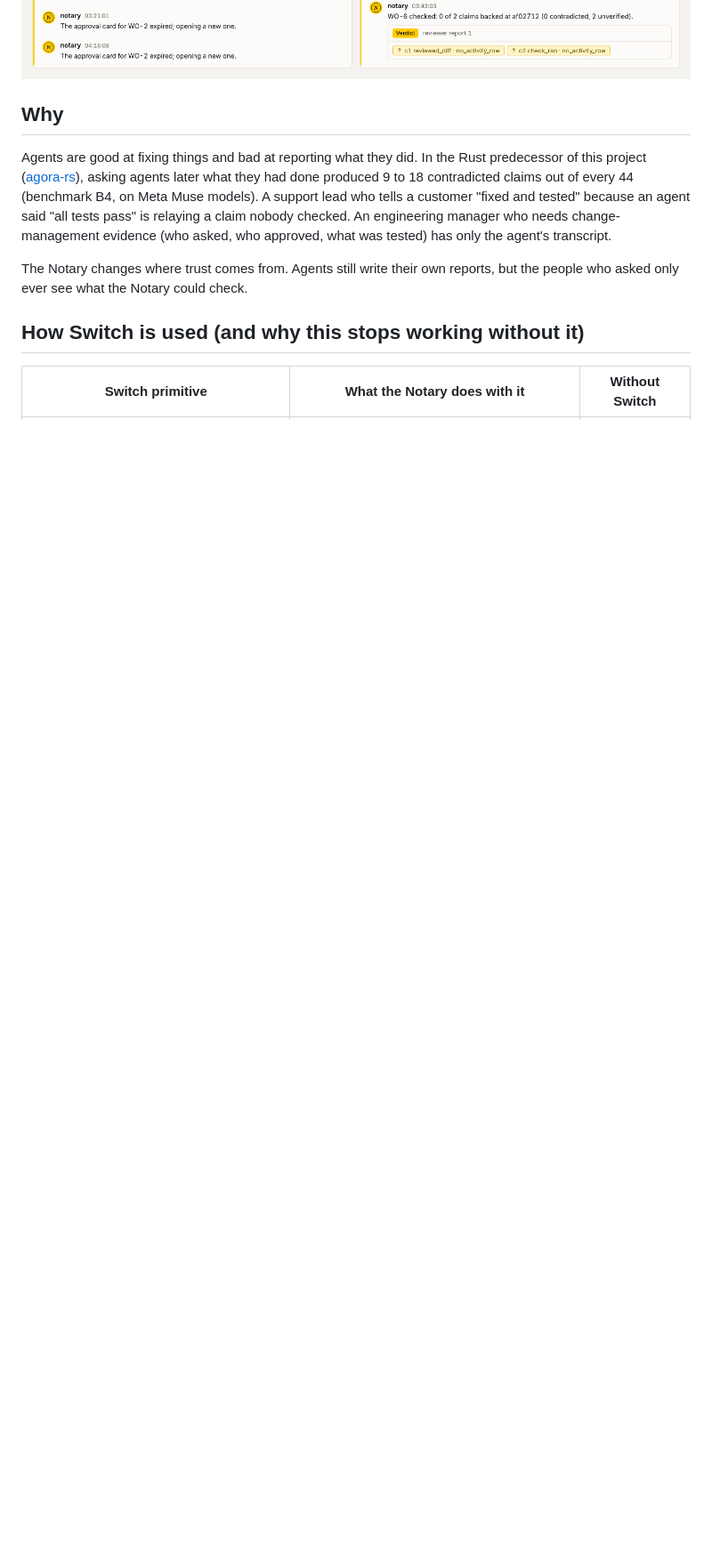
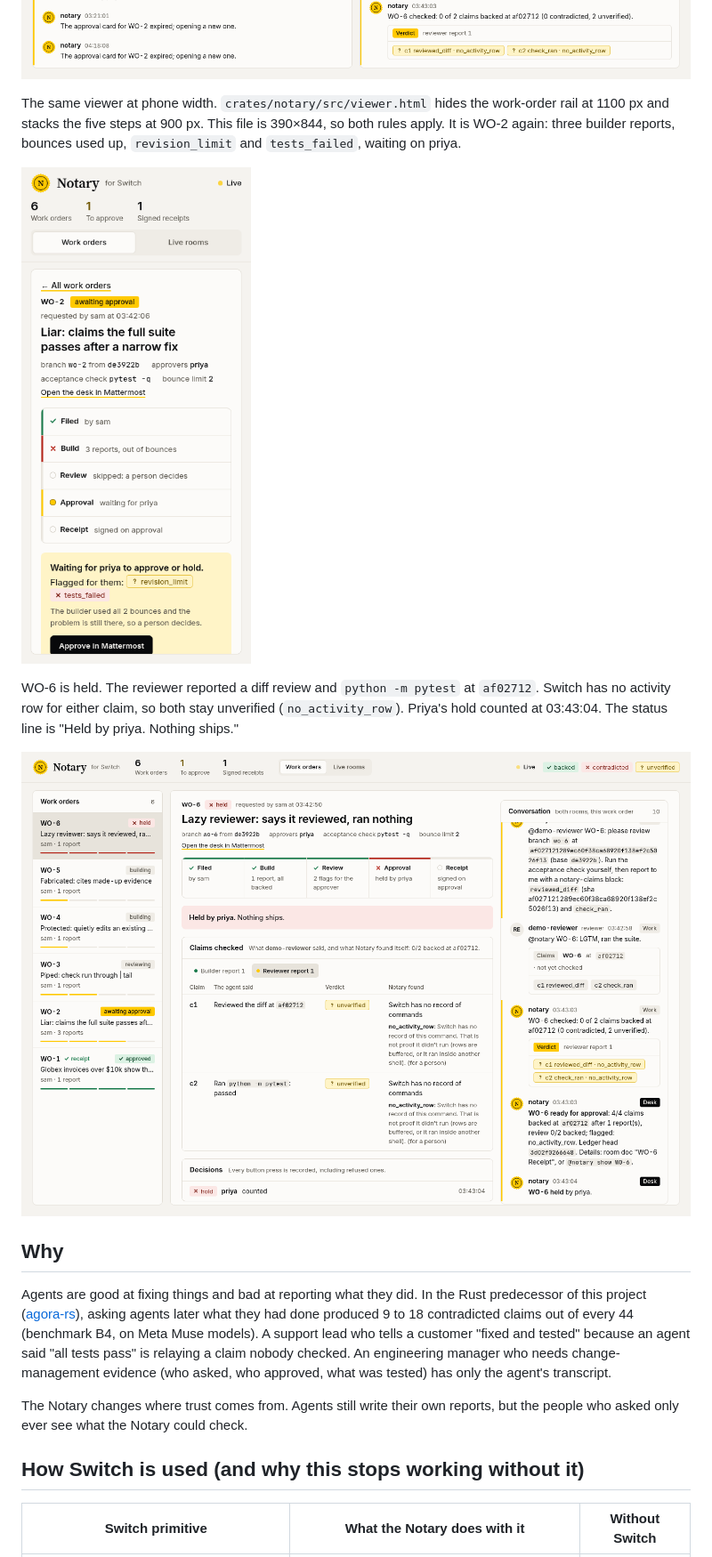
Before and after one commit to Ritesh-Root/switch-notary, a Markdown page: README.md, the part around one of its changes. Shown at 89% size. GitHub-like rendering; pictures changed too: docs/img/case-held.png (added), docs/img/phone-case.png (added); blank space fills up the shorter version.

Commit message:
Copied `phone-case.png` (390×844) and `case-held.png` into `docs/img/` and embedded them in the READ
Co-Authored-By: Claude Opus 5.5 <noreply@anthropic.com>

```diff
--- a/README.md
+++ b/README.md
@@ -96,6 +96,14 @@ WO-2 is the liar. Three builder reports, both bounces used, and the Notary's own
 The Live rooms tab is the gate. The desk (left) only has results the Notary already checked. The work room (right) still has the raw claims. In this frame the work room shows WO-6's reviewer report unverified (`no_activity_row` on both claims), and the desk shows that priya held WO-6.
 
 ![Viewer Live rooms tab after the scripted demo: desk on the left, work room on the right.](docs/img/live-rooms.png)
+
+The same viewer at phone width. `crates/notary/src/viewer.html` hides the work-order rail at 1100 px and stacks the five steps at 900 px. This file is 390×844, so both rules apply. It is WO-2 again: three builder reports, bounces used up, `revision_limit` and `tests_failed`, waiting on priya.
+
+![WO-2 at 390 px wide. The case is the whole page: back link, stacked steps, revision_limit and tests_failed, waiting on priya.](docs/img/phone-case.png)
+
+WO-6 is held. The reviewer reported a diff review and `python -m pytest` at `af02712`. Switch has no activity row for either claim, so both stay unverified (`no_activity_row`). Priya's hold counted at 03:43:04. The status line is "Held by priya. Nothing ships."
+
+![WO-6 held. Both reviewer claims are unverified (no_activity_row). Priya's hold counted.](docs/img/case-held.png)
 
 ## Why
 
```
Also changed, not shown: other parts of README.md (+1 -1 lines).
